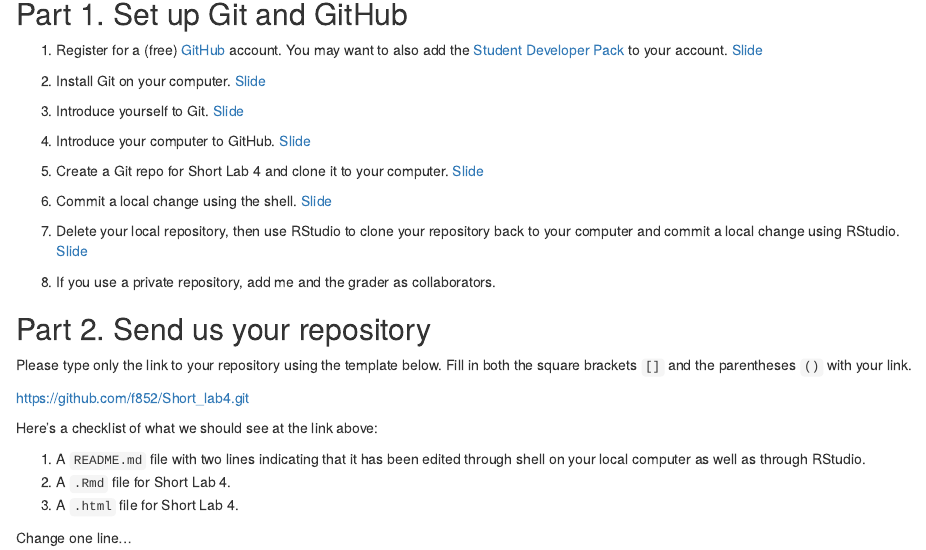
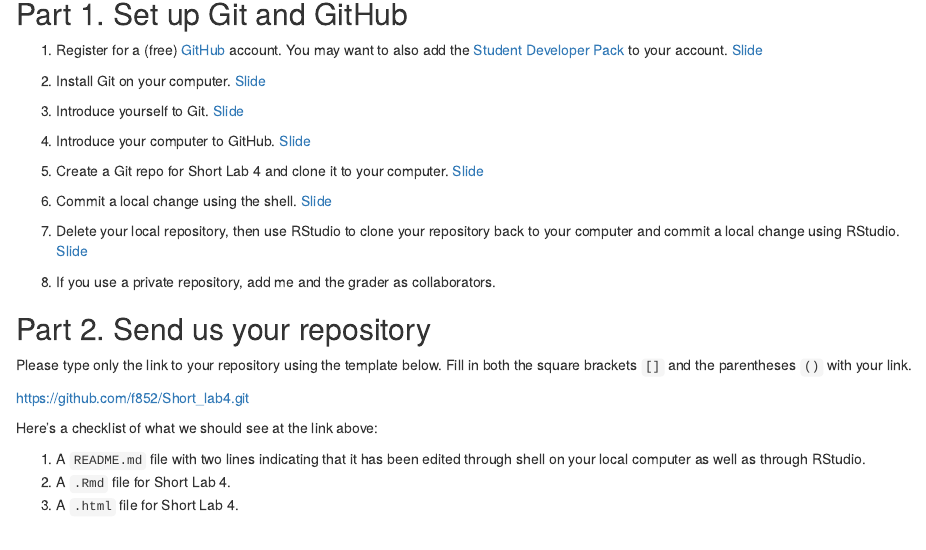
Before and after one commit to f852/Short_lab4, an R Markdown document (shortLab4.Rmd): the page in a window 1100 px wide, from 140 px down. Rendered offline with R 4.5, knitr and Pandoc, with nearby package versions.

```diff
--- a/shortLab4.Rmd
+++ b/shortLab4.Rmd
@@ -35,5 +35,3 @@
 1. A `README.md` file with two lines indicating that it has been edited through shell on your local computer as well as through RStudio.
 2. A `.Rmd` file for Short Lab 4.
 3. A `.html` file for Short Lab 4.
-
-Change one line...
```
